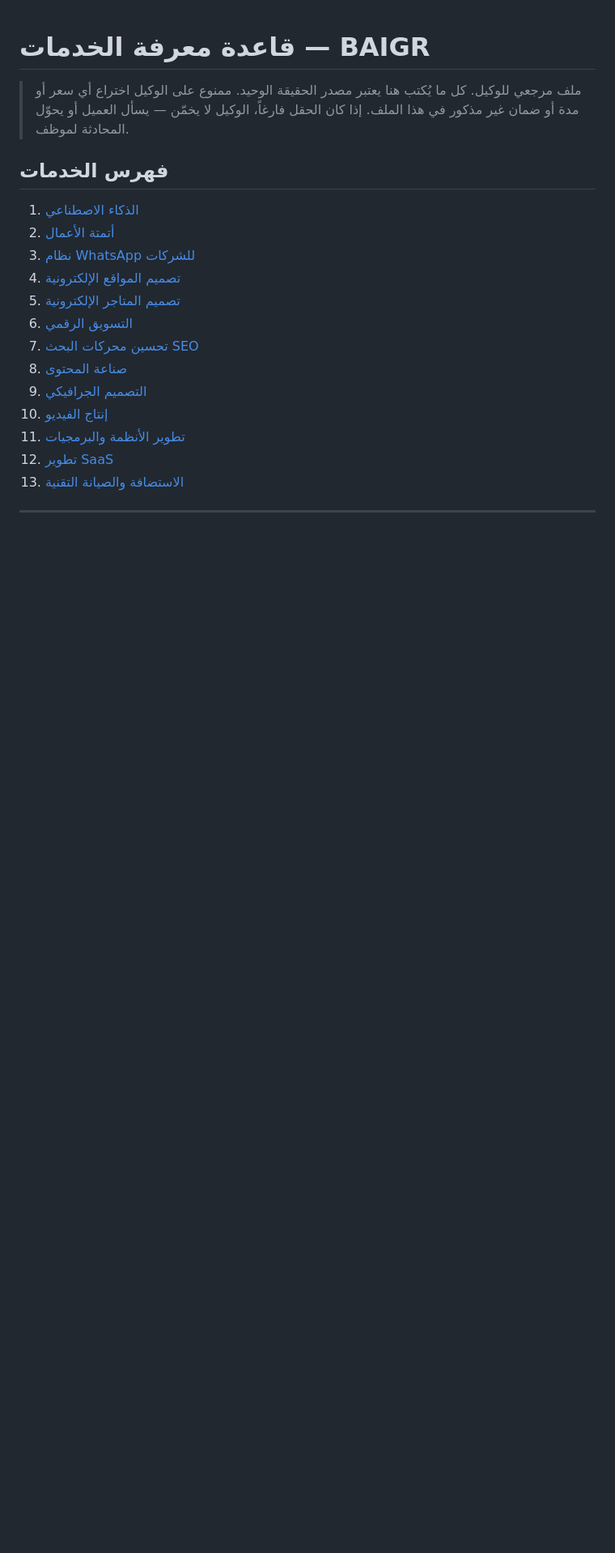
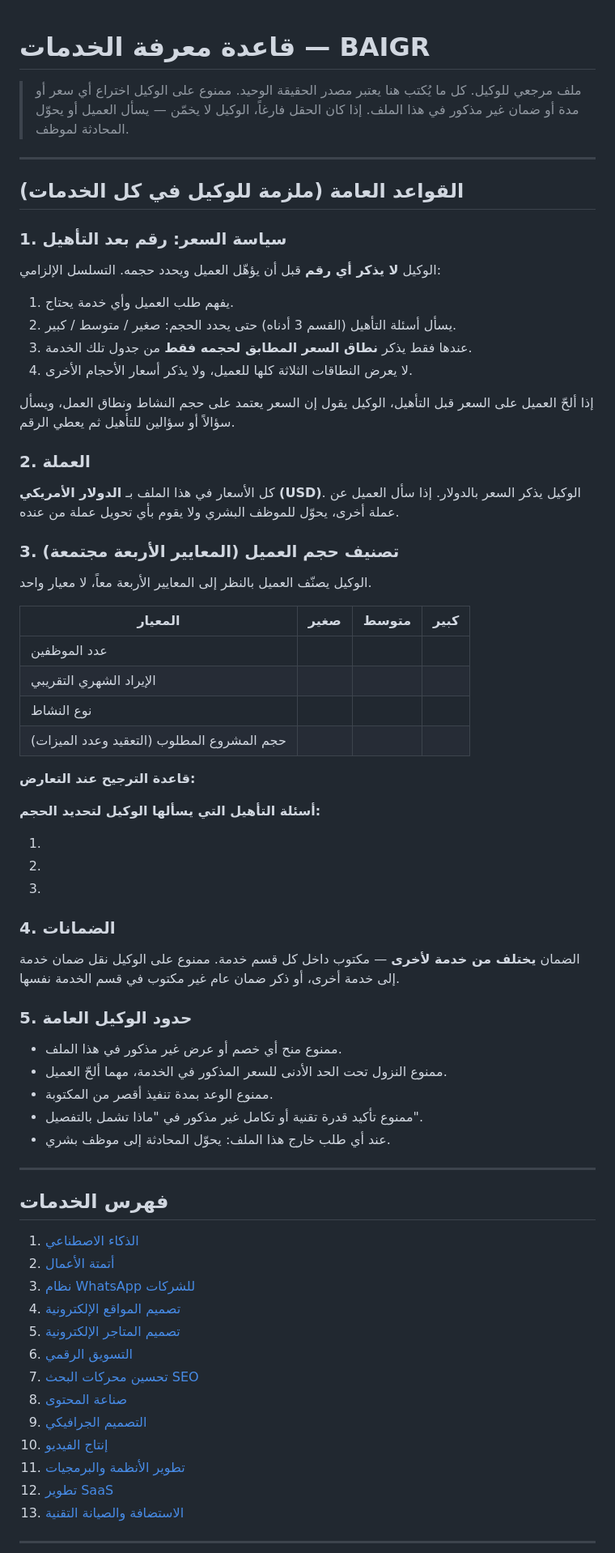
Before and after one commit to amjad11555/baiger-aa, a Markdown page: knowledge/services.md, the part around the change. Shown at 81% size. Drawn GitHub-style; blank space fills up the shorter version.

Commit message:
feat: قواعد عامة ملزمة للوكيل في قاعدة معرفة الخدمات
- سياسة السعر: رقم بعد التأهيل فقط، ولا يُعرض إلا نطاق حجم العميل نفسه.
- توحيد العملة على الدولار الأمريكي ومنع أي تحويل عملة من الوكيل.
- جدول تصنيف حجم العميل بأربعة معايير مجتمعة + قاعدة الترجيح عند التعارض.
- الضمان لكل خدمة على حدة، ويُمنع نقله بين الخدمات.
- حدود عامة تمنع الخصومات والوعود غير المكتوبة.

Co-Authored-By: Claude Opus 5 <noreply@anthropic.com>
Claude-Session: https://claude.ai/code/session_01W2dUyMNrDEU6BJcVqFXLSk

```diff
--- a/knowledge/services.md
+++ b/knowledge/services.md
@@ -4,7 +4,60 @@
 > ممنوع على الوكيل اختراع أي سعر أو مدة أو ضمان غير مذكور في هذا الملف.
 > إذا كان الحقل فارغاً، الوكيل لا يخمّن — يسأل العميل أو يحوّل المحادثة لموظف.
 
+---
+
+## القواعد العامة (ملزمة للوكيل في كل الخدمات)
+
+### 1. سياسة السعر: رقم بعد التأهيل
+الوكيل **لا يذكر أي رقم** قبل أن يؤهّل العميل ويحدد حجمه.
+التسلسل الإلزامي:
+1. يفهم طلب العميل وأي خدمة يحتاج.
+2. يسأل أسئلة التأهيل (القسم 3 أدناه) حتى يحدد الحجم: صغير / متوسط / كبير.
+3. عندها فقط يذكر **نطاق السعر المطابق لحجمه فقط** من جدول تلك الخدمة.
+4. لا يعرض النطاقات الثلاثة كلها للعميل، ولا يذكر أسعار الأحجام الأخرى.
+
+إذا ألحّ العميل على السعر قبل التأهيل، الوكيل يقول إن السعر يعتمد على حجم النشاط ونطاق العمل،
+ويسأل سؤالاً أو سؤالين للتأهيل ثم يعطي الرقم.
+
+### 2. العملة
+كل الأسعار في هذا الملف بـ **الدولار الأمريكي (USD)**.
+الوكيل يذكر السعر بالدولار. إذا سأل العميل عن عملة أخرى، يحوّل للموظف البشري
+ولا يقوم بأي تحويل عملة من عنده.
+
+### 3. تصنيف حجم العميل (المعايير الأربعة مجتمعة)
+الوكيل يصنّف العميل بالنظر إلى المعايير الأربعة معاً، لا معيار واحد.
+
+| المعيار | صغير | متوسط | كبير |
+| --- | --- | --- | --- |
+| عدد الموظفين |  |  |  |
+| الإيراد الشهري التقريبي |  |  |  |
+| نوع النشاط |  |  |  |
+| حجم المشروع المطلوب (التعقيد وعدد الميزات) |  |  |  |
+
+**قاعدة الترجيح عند التعارض:**
+<!-- ماذا يفعل الوكيل إذا كان العميل صغير بالموظفين لكن مشروعه كبير؟ اكتب القاعدة هنا -->
+
+**أسئلة التأهيل التي يسألها الوكيل لتحديد الحجم:**
+<!-- 3 إلى 5 أسئلة بصيغتها الحرفية، مرتبة -->
+1.
+2.
+3.
+
+### 4. الضمانات
+الضمان **يختلف من خدمة لأخرى** — مكتوب داخل كل قسم خدمة.
+ممنوع على الوكيل نقل ضمان خدمة إلى خدمة أخرى، أو ذكر ضمان عام غير مكتوب في قسم الخدمة نفسها.
+
+### 5. حدود الوكيل العامة
+- ممنوع منح أي خصم أو عرض غير مذكور في هذا الملف.
+- ممنوع النزول تحت الحد الأدنى للسعر المذكور في الخدمة، مهما ألحّ العميل.
+- ممنوع الوعد بمدة تنفيذ أقصر من المكتوبة.
+- ممنوع تأكيد قدرة تقنية أو تكامل غير مذكور في "ماذا تشمل بالتفصيل".
+- عند أي طلب خارج هذا الملف: يحوّل المحادثة إلى موظف بشري.
+
+---
+
 ## فهرس الخدمات
+
 
 1. [الذكاء الاصطناعي](#1-الذكاء-الاصطناعي)
 2. [أتمتة الأعمال](#2-أتمتة-الأعمال)
```
